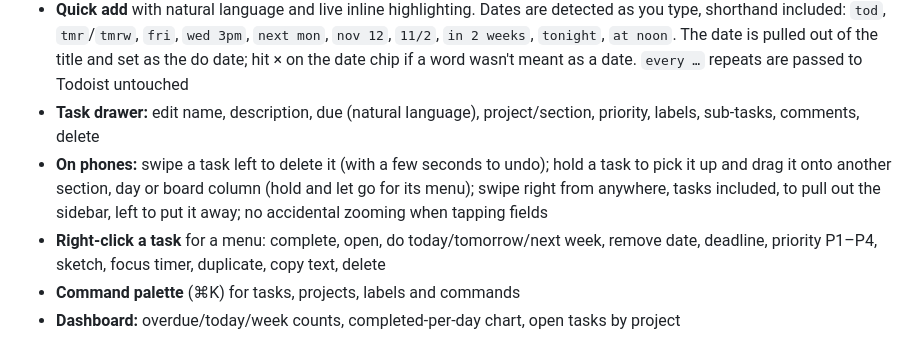
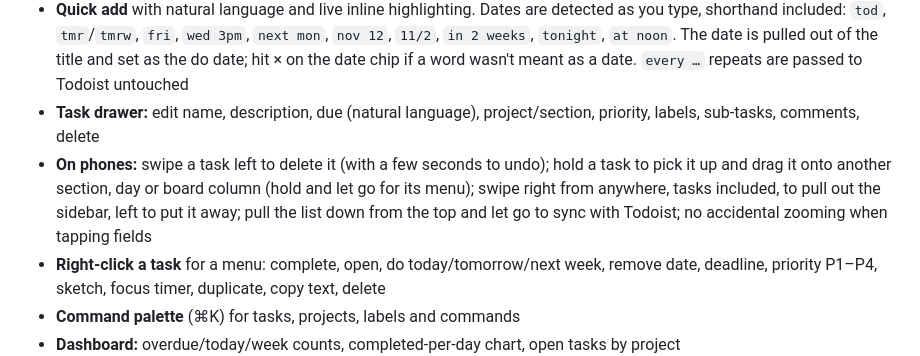
Before and after one commit to Unblonded/capri, a Markdown page: README.md, the part around the change. GitHub-like rendering.

Commit message:
README: pull down to sync on phones
Co-Authored-By: Claude Opus 5.5 <noreply@anthropic.com>

```diff
--- a/README.md
+++ b/README.md
@@ -106,7 +106,7 @@ The apps are ad-hoc signed, not notarised (that needs a paid Apple Developer acc
 - **Board:** every open task as columns, or one project's. Group columns by section, do date (overdue, today, the next six days, no date), priority, project or label. Dragging a card to another column changes that thing, and Add task at a column's foot starts with it. The board never scrolls sideways: when the columns don't fit across, they stack into as many lanes as fit, short columns sharing a lane, in order. On a phone, hold a card to pick it up. Drag a column by its heading to move it (sections, projects and labels): drop it on another column's top or bottom half to stack it above or below, or on its left or right edge to give it a lane of its own there. A line shows where it'll land, nothing moves until you let go, and the stacking you choose is kept. Or right-click a heading (hold it on a phone) to move it one place, open Arrange columns to drag the whole order as a list, or rename or delete a section. Section order is saved in Todoist; project and label column order is saved on Capri's server
 - **Quick add** with natural language and live inline highlighting. Dates are detected as you type, shorthand included: `tod`, `tmr`/`tmrw`, `fri`, `wed 3pm`, `next mon`, `nov 12`, `11/2`, `in 2 weeks`, `tonight`, `at noon`. The date is pulled out of the title and set as the do date; hit × on the date chip if a word wasn't meant as a date. `every …` repeats are passed to Todoist untouched
 - **Task drawer:** edit name, description, due (natural language), project/section, priority, labels, sub-tasks, comments, delete
-- **On phones:** swipe a task left to delete it (with a few seconds to undo); hold a task to pick it up and drag it onto another section, day or board column (hold and let go for its menu); swipe right from anywhere, tasks included, to pull out the sidebar, left to put it away; no accidental zooming when tapping fields
+- **On phones:** swipe a task left to delete it (with a few seconds to undo); hold a task to pick it up and drag it onto another section, day or board column (hold and let go for its menu); swipe right from anywhere, tasks included, to pull out the sidebar, left to put it away; pull the list down from the top and let go to sync with Todoist; no accidental zooming when tapping fields
 - **Right-click a task** for a menu: complete, open, do today/tomorrow/next week, remove date, deadline, priority P1–P4, sketch, focus timer, duplicate, copy text, delete
 - **Command palette** (⌘K) for tasks, projects, labels and commands
 - **Dashboard:** overdue/today/week counts, completed-per-day chart, open tasks by project
```
